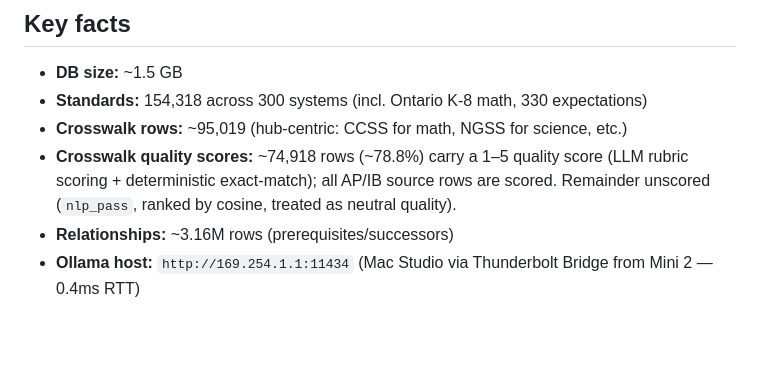
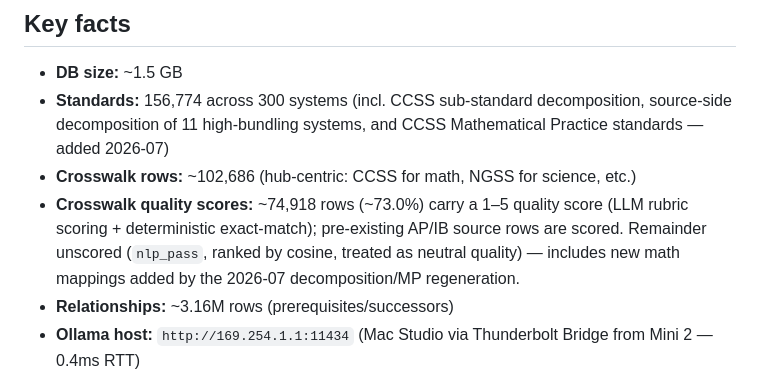
Before and after one commit to swoopeagle/standardgraph, a Markdown page: CLAUDE.md, the part around the change. Rendered like a GitHub page; blank space fills up the shorter version.

Commit message:
Update published stats after prod merge (156,774 standards, 102,686 crosswalks)
Reflects the merge of CCSS sub-standard decomposition, source-side
decomposition (11 systems), and CCSS Mathematical Practice standards:
- Standards: 154,318 -> 156,774
- Crosswalk rows: ~95,019 -> ~102,686
- Quality-score coverage: 78.8% -> 73.0% (denominator grew with new
  unscored nlp_pass mappings; pre-existing AP/IB scores restored from
  backup after the math regeneration overwrote notes)

Co-Authored-By: Claude Opus 4.8 <noreply@anthropic.com>

```diff
--- a/CLAUDE.md
+++ b/CLAUDE.md
@@ -28,9 +28,9 @@ scripts/
 ## Key facts
 
 - **DB size:** ~1.5 GB
-- **Standards:** 154,318 across 300 systems (incl. Ontario K-8 math, 330 expectations)
-- **Crosswalk rows:** ~95,019 (hub-centric: CCSS for math, NGSS for science, etc.)
-- **Crosswalk quality scores:** ~74,918 rows (~78.8%) carry a 1–5 quality score (LLM rubric scoring + deterministic exact-match); all AP/IB source rows are scored. Remainder unscored (`nlp_pass`, ranked by cosine, treated as neutral quality).
+- **Standards:** 156,774 across 300 systems (incl. CCSS sub-standard decomposition, source-side decomposition of 11 high-bundling systems, and CCSS Mathematical Practice standards — added 2026-07)
+- **Crosswalk rows:** ~102,686 (hub-centric: CCSS for math, NGSS for science, etc.)
+- **Crosswalk quality scores:** ~74,918 rows (~73.0%) carry a 1–5 quality score (LLM rubric scoring + deterministic exact-match); pre-existing AP/IB source rows are scored. Remainder unscored (`nlp_pass`, ranked by cosine, treated as neutral quality) — includes new math mappings added by the 2026-07 decomposition/MP regeneration.
 - **Relationships:** ~3.16M rows (prerequisites/successors)
 - **Ollama host:** `http://169.254.1.1:11434` (Mac Studio via Thunderbolt Bridge from Mini 2 — 0.4ms RTT)
 - **HuggingFace dataset:** `swoopeagle/standardgraph` (file: `common_core.db`)
```
Also changed, not shown: README.md (+2 -2 lines).
